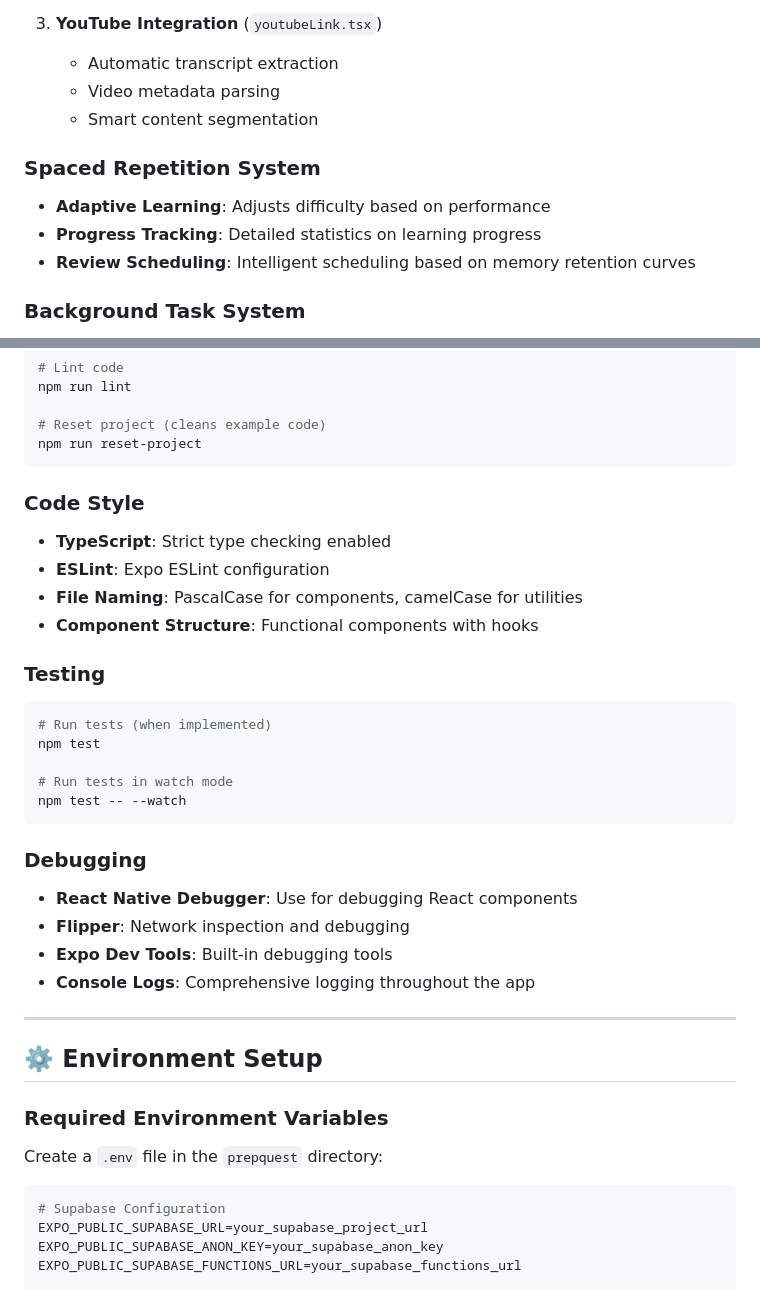
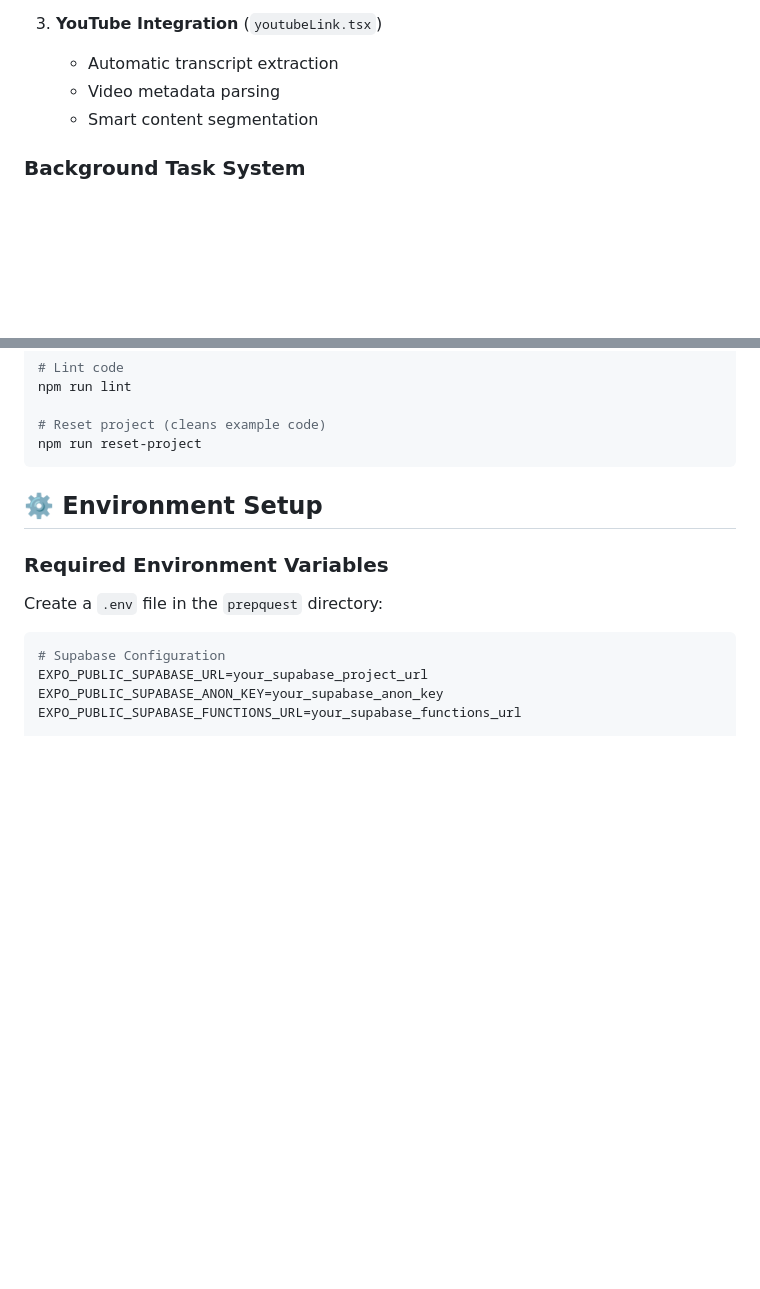
Before and after one commit to timtheteh/PrepQuestApp, a Markdown page: README.md, 2 parts joined by grey strips. Drawn GitHub-style; blank space fills up the shorter version.

````diff
--- a/README.md
+++ b/README.md
@@ -263,12 +263,6 @@ The app supports multiple input methods for generating flashcards:
    - Video metadata parsing
    - Smart content segmentation
 
-### Spaced Repetition System
-
-- **Adaptive Learning**: Adjusts difficulty based on performance
-- **Progress Tracking**: Detailed statistics on learning progress
-- **Review Scheduling**: Intelligent scheduling based on memory retention curves
-
 ### Background Task System
 
 - **Long-Running Operations**: Deck creation continues in background
@@ -308,32 +302,6 @@ npm run lint
 # Reset project (cleans example code)
 npm run reset-project
 ```
-
-### Code Style
-
-- **TypeScript**: Strict type checking enabled
-- **ESLint**: Expo ESLint configuration
-- **File Naming**: PascalCase for components, camelCase for utilities
-- **Component Structure**: Functional components with hooks
-
-### Testing
-
-```bash
-# Run tests (when implemented)
-npm test
-
-# Run tests in watch mode
-npm test -- --watch
-```
-
-### Debugging
-
-- **React Native Debugger**: Use for debugging React components
-- **Flipper**: Network inspection and debugging
-- **Expo Dev Tools**: Built-in debugging tools
-- **Console Logs**: Comprehensive logging throughout the app
-
----
 
 ## ⚙️ Environment Setup
 
````
